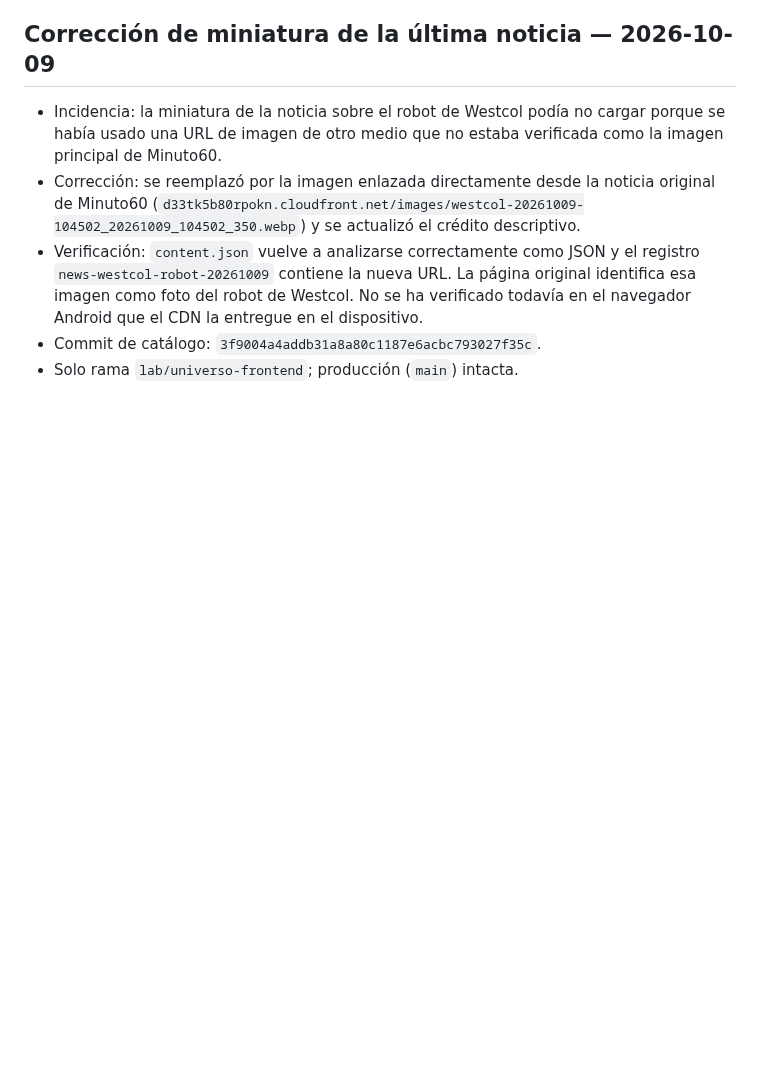
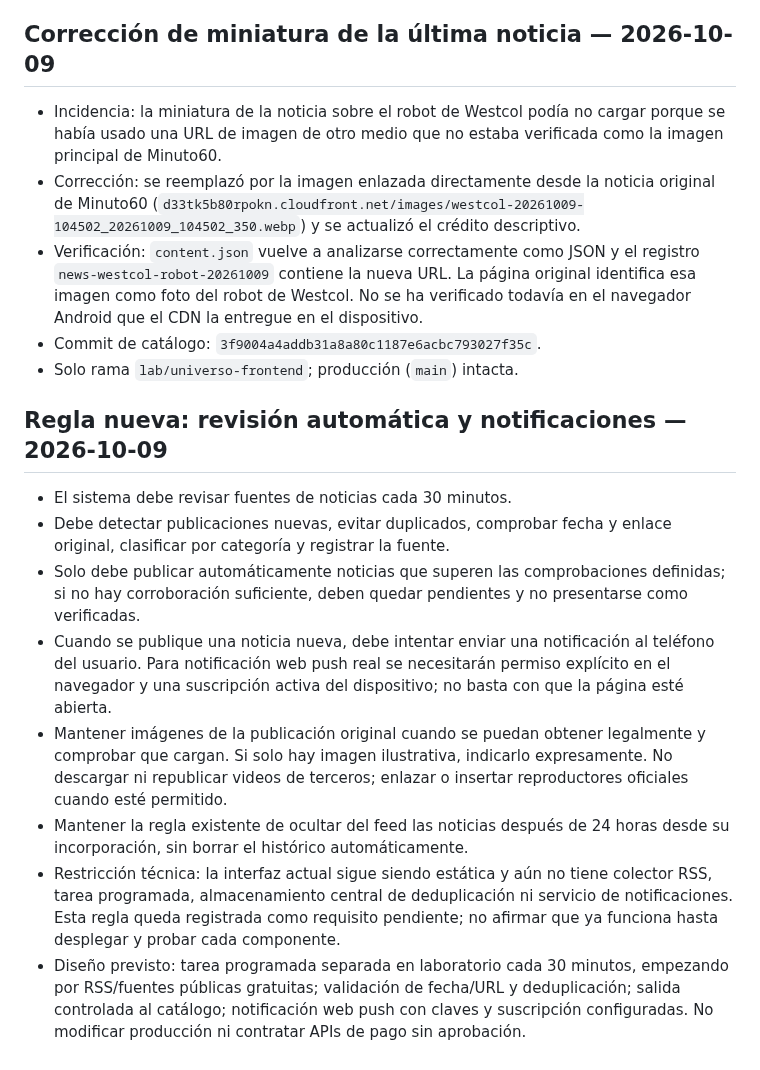
Before and after one commit to macabro10000/Manual---jugador, a Markdown page: universo-lab/ARCHIVO_DE_OPERACION.md, the part around the change. Rendered like a GitHub page; blank space fills up the shorter version.

Commit message:
Documentar revisión de noticias cada 30 minutos y notificaciones

```diff
--- a/universo-lab/ARCHIVO_DE_OPERACION.md
+++ b/universo-lab/ARCHIVO_DE_OPERACION.md
@@ -180,3 +180,14 @@ Construir UNIVERSO: un sitio móvil para descubrir videos, noticias, curiosidade
 - Verificación: `content.json` vuelve a analizarse correctamente como JSON y el registro `news-westcol-robot-20261009` contiene la nueva URL. La página original identifica esa imagen como foto del robot de Westcol. No se ha verificado todavía en el navegador Android que el CDN la entregue en el dispositivo.
 - Commit de catálogo: `3f9004a4addb31a8a80c1187e6acbc793027f35c`.
 - Solo rama `lab/universo-frontend`; producción (`main`) intacta.
+
+
+## Regla nueva: revisión automática y notificaciones — 2026-10-09
+- El sistema debe revisar fuentes de noticias cada 30 minutos.
+- Debe detectar publicaciones nuevas, evitar duplicados, comprobar fecha y enlace original, clasificar por categoría y registrar la fuente.
+- Solo debe publicar automáticamente noticias que superen las comprobaciones definidas; si no hay corroboración suficiente, deben quedar pendientes y no presentarse como verificadas.
+- Cuando se publique una noticia nueva, debe intentar enviar una notificación al teléfono del usuario. Para notificación web push real se necesitarán permiso explícito en el navegador y una suscripción activa del dispositivo; no basta con que la página esté abierta.
+- Mantener imágenes de la publicación original cuando se puedan obtener legalmente y comprobar que cargan. Si solo hay imagen ilustrativa, indicarlo expresamente. No descargar ni republicar videos de terceros; enlazar o insertar reproductores oficiales cuando esté permitido.
+- Mantener la regla existente de ocultar del feed las noticias después de 24 horas desde su incorporación, sin borrar el histórico automáticamente.
+- Restricción técnica: la interfaz actual sigue siendo estática y aún no tiene colector RSS, tarea programada, almacenamiento central de deduplicación ni servicio de notificaciones. Esta regla queda registrada como requisito pendiente; no afirmar que ya funciona hasta desplegar y probar cada componente.
+- Diseño previsto: tarea programada separada en laboratorio cada 30 minutos, empezando por RSS/fuentes públicas gratuitas; validación de fecha/URL y deduplicación; salida controlada al catálogo; notificación web push con claves y suscripción configuradas. No modificar producción ni contratar APIs de pago sin aprobación.
```
